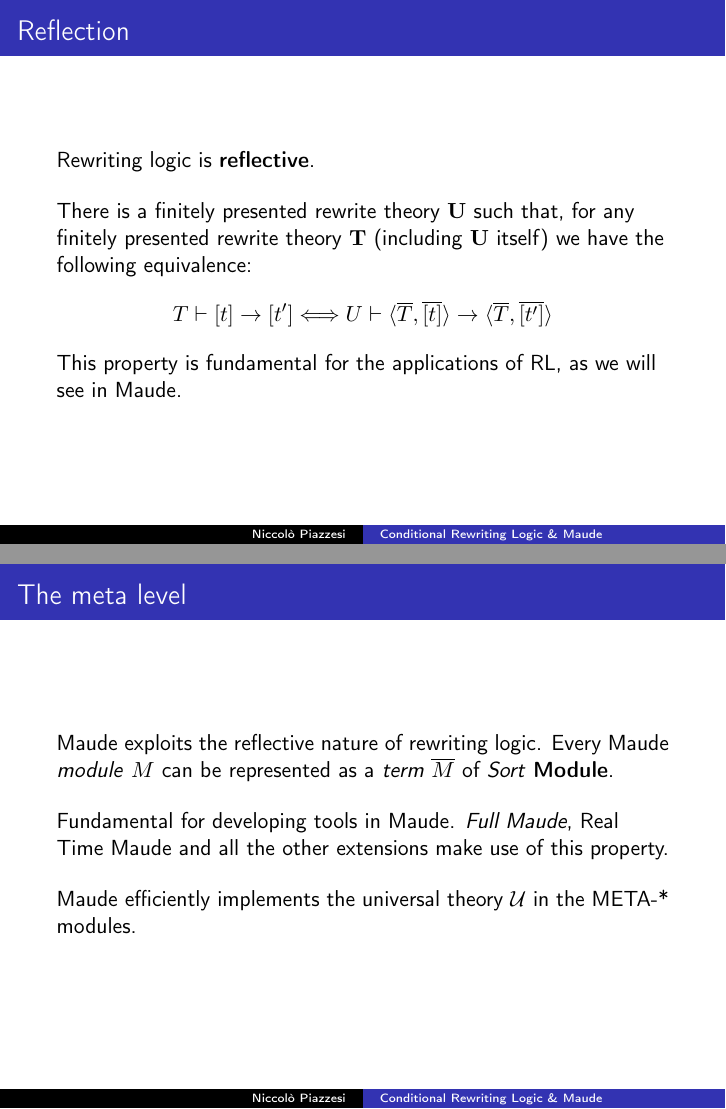
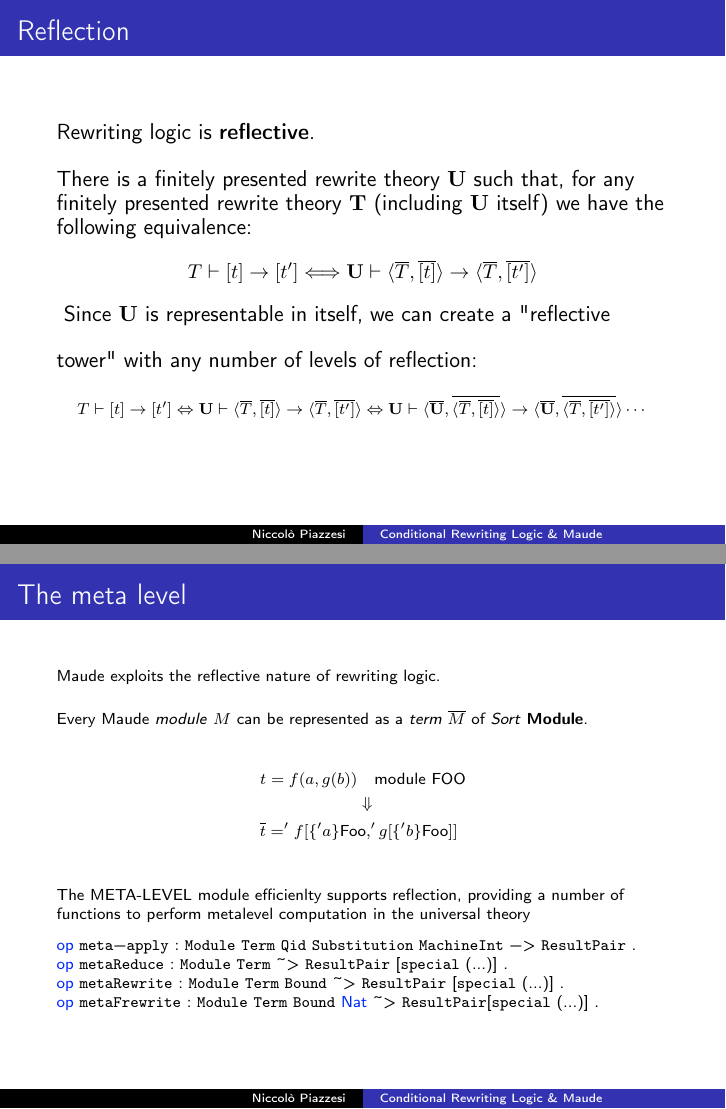
Before and after one commit to piazzesiNiccolo/foc-seminar, LaTeX slides (seminar.tex): pages 46 and 88 of 109 before the commit and pages 31 and 72 of 94 after it, joined at a grey line. Compiled offline with pdfLaTeX.

Commit message:
added more reflection

```diff
--- a/seminar.tex
+++ b/seminar.tex
@@ -299,2 +243 @@ Rewriting logic identifies \textbf{concurrent rewriting} with \textbf{deduction}
-    \end{block}
 
@@ -305,5 +247,4 @@ Rewriting logic identifies \textbf{concurrent rewriting} with \textbf{deduction}
     \medskip
     $[t']$ is an $\mathcal{R}-normal\ form$ of $[t]$ if $[t] \rightarrow [t']$ is an
     $\mathcal{R}$-rewrite and there is no $[t'] \rightarrow [t'']$ one-step  $\mathcal{R}$-rewrite.
-    }
 
@@ -314,24 +255,30 @@ Rewriting logic identifies \textbf{concurrent rewriting} with \textbf{deduction}
     \begin{figure}
         \includegraphics[scale=0.2]{img/churchrosser.png}
     \end{figure}
-    }
+
 \end{frame}
 \begin{frame}
     \frametitle{Reflection}
 
     Rewriting logic is \textbf{reflective}.
 
-    \pause
+
     \bigskip
     There is a finitely presented rewrite theory $\mathbf{U}$ such that, for
         any finitely presented rewrite theory $\mathbf{T}$ (including $\mathbf{U}$ itself) we have
         the following equivalence:
+       {\small $$
+        T \vdash [t] \rightarrow [t'] \Longleftrightarrow \mathbf{U} \vdash  \langle \overline{T},\overline{[t]} \rangle  \rightarrow \langle \overline{T},\overline{[t']} \rangle
         $$
-        T \vdash [t] \rightarrow [t'] \Longleftrightarrow U \vdash  \langle \overline{T},\overline{[t]} \rangle  \rightarrow \langle \overline{T},\overline{[t']} \rangle
-        $$
-
-    \pause
-    This property is fundamental for the applications of RL, as we will see in Maude.
+       }
+        \bigskip
+    Since $\mathbf{U}$ is representable in itself, we can create a "reflective tower" with any
+    number of levels of reflection:
+    {\scriptsize
+    $$T \vdash [t] \rightarrow [t'] \Leftrightarrow \mathbf{U} \vdash  \langle \overline{T},\overline{[t]} \rangle  \rightarrow \langle \overline{T},\overline{[t']} \rangle
+    \Leftrightarrow\mathbf{U} \vdash  \langle \overline{\mathbf{U}},\overline{\langle \overline{T},\overline{[t]} \rangle} \rangle  \rightarrow
+    \langle \overline{\mathbf{U}},\overline{\langle \overline{T},\overline{[t']} \rangle} \rangle \cdots $$
+    }
 \end{frame}
 \section{Semantic model}
 \begin{frame}
@@ -797,20 +747,39 @@ result Bool: true
 )***
     \end{lstlisting}
 \end{frame}
-\begin{frame}
+\begin{frame}[fragile]
+    \scriptsize
     \frametitle{The meta level }
-    Maude exploits the reflective nature of rewriting logic. Every Maude \emph{module} \textbf{$M$} can be represented  as
+    Maude exploits the reflective nature of rewriting logic.
+
+    \bigskip
+    Every Maude \emph{module} \textbf{$M$} can be represented  as
     a \emph{term} \textbf{$\overline{M}$} of \emph{Sort} \textbf{Module}.
 
+    \begin{align*}
+        t=f(a,g(b))& \quad  \text{module FOO}\\
+            &\Downarrow \\
+        \overline{t}='f[\{'a\}\text{Fo}&\text{o},'g[\{'b\}\text{Foo}]]
+    \end{align*}
+
     \bigskip
-    \pause
-    Fundamental for developing tools in Maude. \emph{Full Maude}, Real Time Maude and all the
-    other extensions make use of this property.
+    The META-LEVEL module efficienlty supports reflection, providing a number of functions to
+    perform metalevel computation in the universal theory
+    \begin{lstlisting}[language=maude]
+op meta-apply : Module Term Qid Substitution MachineInt -> ResultPair .
+op metaReduce : Module Term ~> ResultPair [special (...)] .
+op metaRewrite : Module Term Bound ~> ResultPair [special (...)] .
+op metaFrewrite : Module Term Bound Nat ~> ResultPair[special (...)] .
+\end{lstlisting}
 
-    \pause
-    \bigskip
-    Maude efficiently implements the universal theory $\mathcal{U}$ in the META-* modules.
 
+\end{frame}
+\begin{frame}[fragile]
+    \scriptsize
+    \frametitle{A meta example}
+    \begin{figure}
+        \includegraphics[width=\textwidth,height=.8\textheight, keepaspectratio]{img/meta.png}
+    \end{figure}
 \end{frame}
 \begin{frame}[fragile]
     \scriptsize
```
Also changed, not shown: img/meta.png (added), seminar.tex (70 more changed lines).
